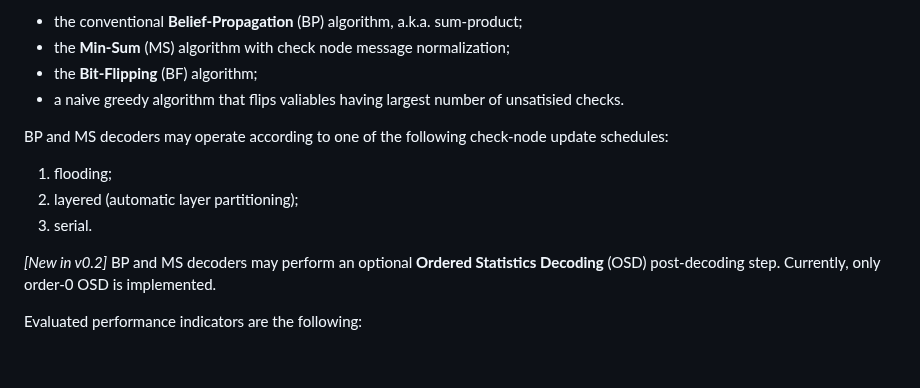
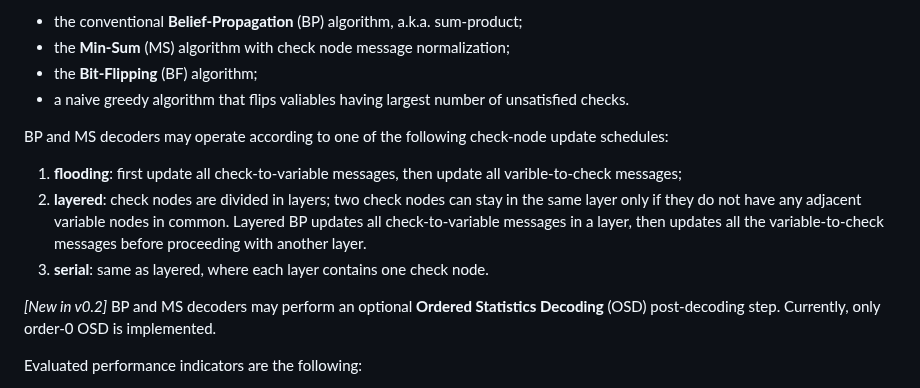
Before and after one commit to albertogp71/qLDPCsim, a Markdown page: README.md, the part around the change. Rendered like a GitHub page; blank space fills up the shorter version.

```diff
--- a/README.md
+++ b/README.md
@@ -37,13 +37,17 @@ Currently available decoding algorithms are:
 - the __Min-Sum__ (MS) algorithm with check node message normalization;
 - the __Bit-Flipping__ (BF) algorithm;
 - a naive greedy algorithm that flips valiables having largest number of
-unsatisied checks.
+unsatisfied checks.
 
 BP and MS decoders may operate according to one of the following check-node update
 schedules:
-1. flooding;
-2. layered (automatic layer partitioning);
-3. serial.
+1. __flooding__: first update all check-to-variable messages, then update all
+varible-to-check messages;
+2. __layered__: check nodes are divided in layers; two check nodes can stay in
+the same layer only if they do not have any adjacent variable nodes in common.
+Layered BP updates all check-to-variable messages in a layer, then updates
+all the variable-to-check messages before proceeding with another layer.
+3. __serial__: same as layered, where each layer contains one check node.
 
 *[New in v0.2]* BP and MS decoders may perform an optional __Ordered
 Statistics Decoding__ (OSD) post-decoding step.
```
